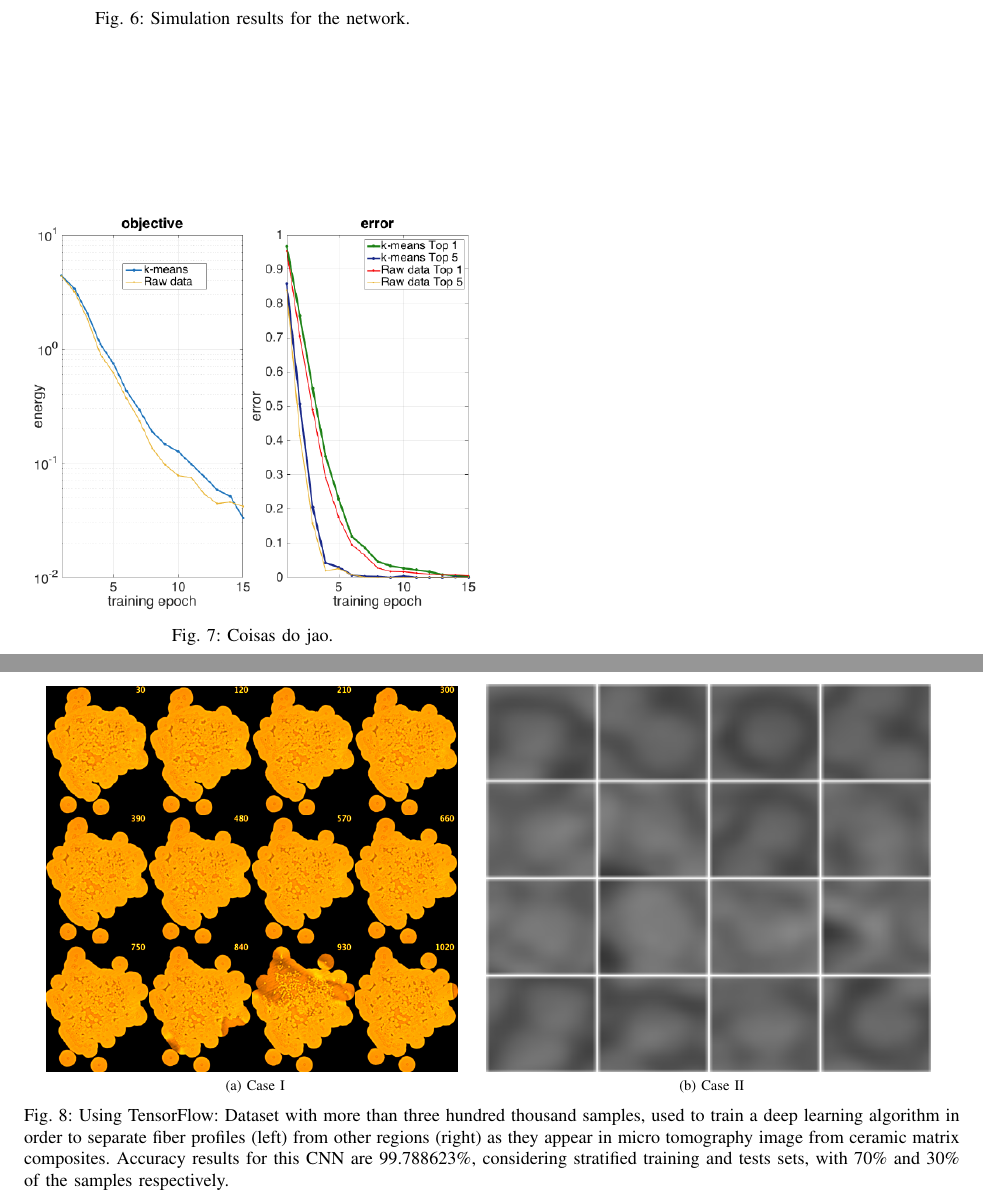
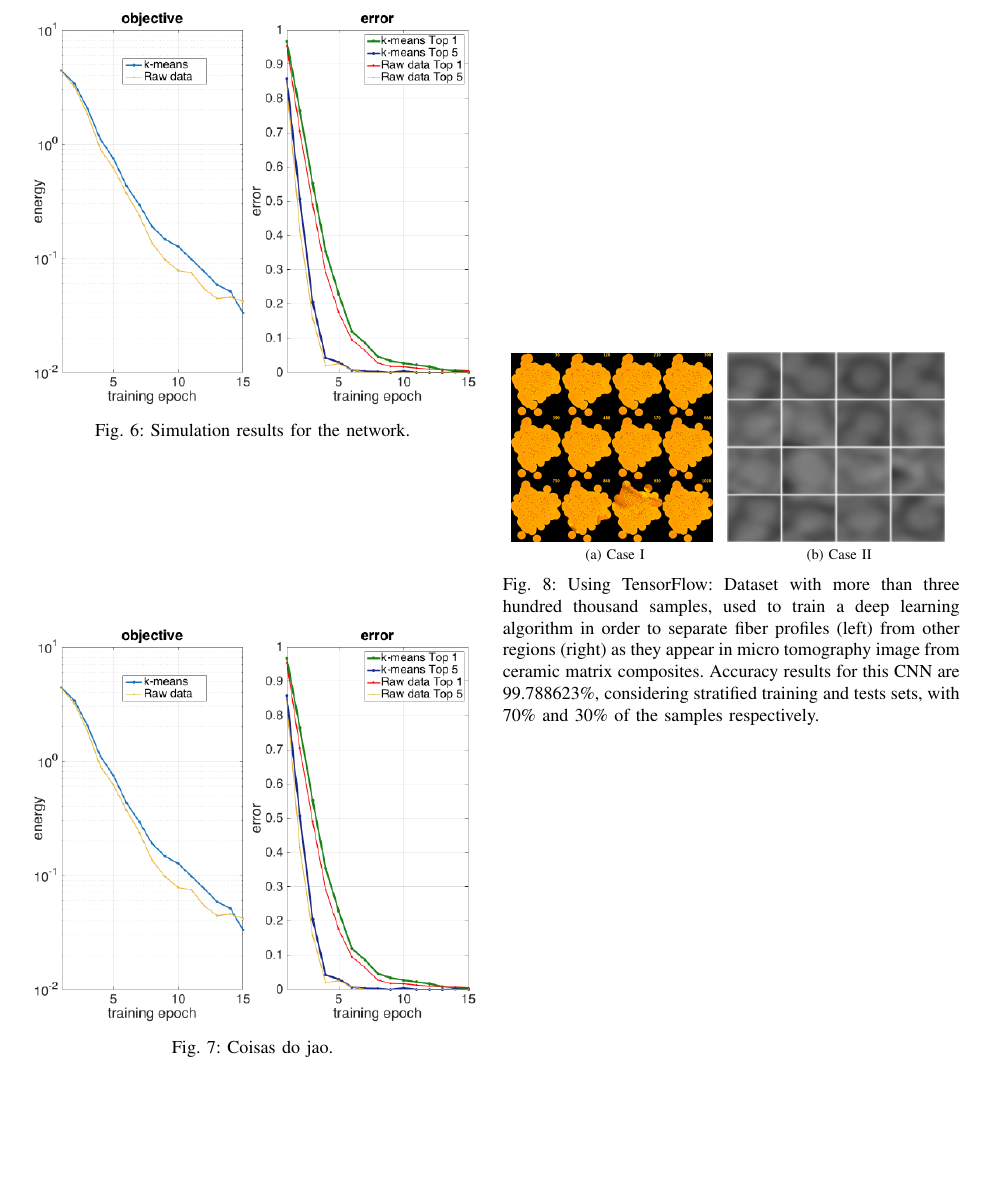
Before and after one commit to xdatacnn/AIPR2016, a LaTeX paper (ushizimaAIPR2016_v2.tex, which reads 3_res.tex): two parts of pages 7 and 8 of 8 before the commit and part of page 7 of 7 after it, the two joined at a grey line, cut so that both start at the same text, the shorter picture padded with empty space. Compiled offline with pdfLaTeX.

Commit message:
Update 3_res.tex

```diff
--- a/3_res.tex
+++ b/3_res.tex
@@ -147,7 +147,7 @@ pyCBIR is python package that offers a prototype system for user exploration of
 %Our search engine builds upon computer vision advances made over the past decade in low-level feature matching, large data handling and object recognition. We demonstrate hierarchical clustering among images semi-cooperatively shot around MIT, automatic linking of flickr photos and aerial frames from the Grand Canyon, and video segment identification for a TV broadcast. Moreover, our software tools incorporate visible vs infrared band selection, color content quantization and human face detection. Ongoing and future extensions of this image search system are discussed.
 
 
-\begin{figure*}[!t]
+\begin{figure}[!t]
 \centering
 \subfloat[Case I]{\includegraphics[width=.439\linewidth]{img/fiberMontage.png}
 \label{fig_first_case}}
```
Also changed, not shown: 3_res.tex (2 more changed lines).
